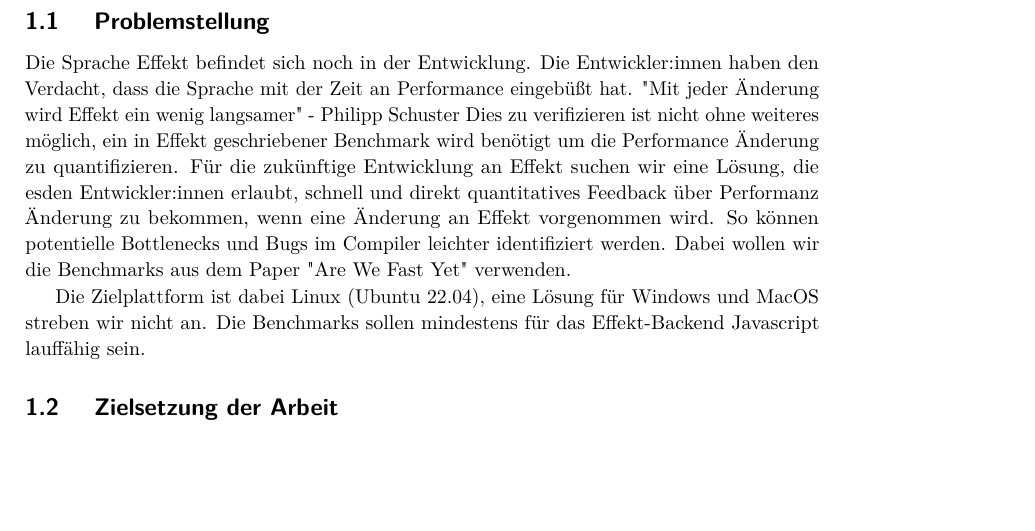
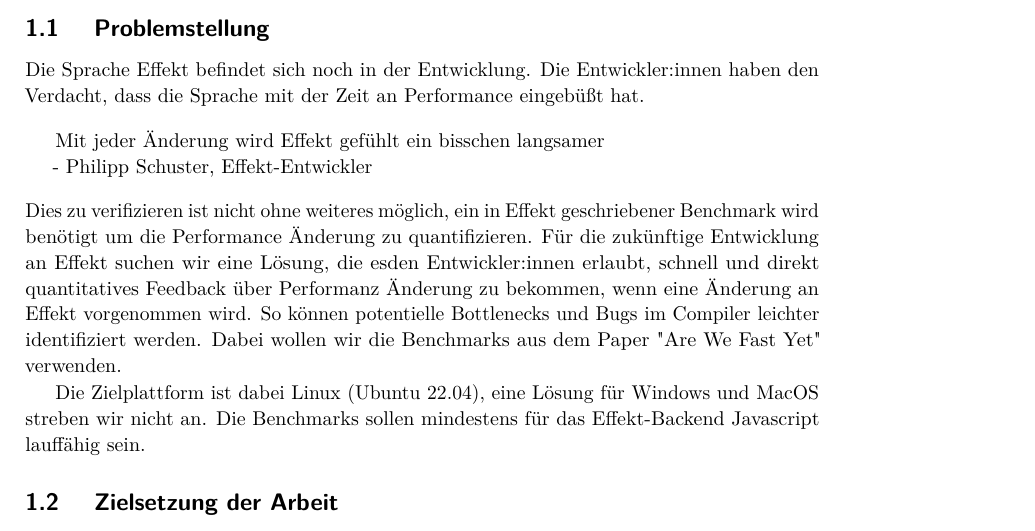
Before and after one commit to IR0NSIGHT/Fasteffekt-Thesis, a LaTeX thesis (thesis.tex, which reads sections/A_einleitung.tex): part of page 7 of 17, cut so that both start at the same text, the shorter picture padded with empty space. Compiled offline with pdfLaTeX.

Commit message:
formatting einleitung und quote

```diff
--- a/sections/A_einleitung.tex
+++ b/sections/A_einleitung.tex
@@ -9,7 +8,12 @@
 
 \subsection{ Problemstellung }
 Die Sprache Effekt befindet sich noch in der Entwicklung. Die Entwickler:innen haben den Verdacht, dass die Sprache mit der Zeit an Performance eingebüßt hat.
-"Mit jeder Änderung wird Effekt ein wenig langsamer" - Philipp Schuster
+\begin{center}
+    \begin{quote}
+        Mit jeder Änderung wird Effekt gefühlt ein bisschen langsamer\\
+        - Philipp Schuster, Effekt-Entwickler
+    \end{quote}
+\end{center}
 Dies zu verifizieren ist nicht ohne weiteres möglich, ein in Effekt geschriebener Benchmark wird benötigt um die Performance Änderung zu quantifizieren.
 Für die zukünftige Entwicklung an Effekt suchen wir eine Lösung, die esden Entwickler:innen erlaubt, schnell und direkt quantitatives Feedback über Performanz Änderung zu bekommen, wenn eine Änderung an Effekt vorgenommen wird. So können potentielle Bottlenecks und Bugs im Compiler leichter identifiziert werden.
 Dabei wollen wir die Benchmarks aus dem Paper "Are We Fast Yet" verwenden.
```
Also changed, not shown: sections/A_einleitung.tex (5 more changed lines).
